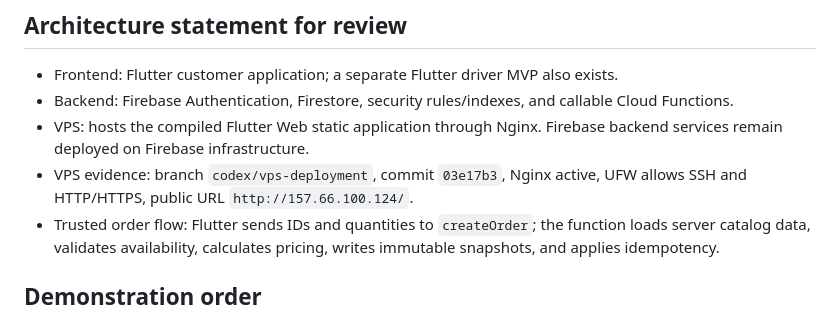
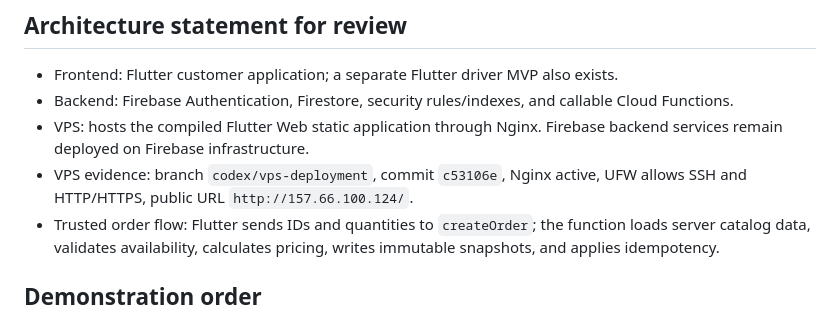
Before and after one commit to tuanit213/shopeeFood, a Markdown page: docs/REVIEW_READINESS_2026-10-13.md, the part around the change. GitHub-like rendering.

Commit message:
docs: update VPS deployment evidence

```diff
--- a/docs/REVIEW_READINESS_2026-10-13.md
+++ b/docs/REVIEW_READINESS_2026-10-13.md
@@ -55,7 +55,7 @@ Observed: dry-run succeeds, but all dataset counts are `0`.
 - Frontend: Flutter customer application; a separate Flutter driver MVP also exists.
 - Backend: Firebase Authentication, Firestore, security rules/indexes, and callable Cloud Functions.
 - VPS: hosts the compiled Flutter Web static application through Nginx. Firebase backend services remain deployed on Firebase infrastructure.
-- VPS evidence: branch `codex/vps-deployment`, commit `03e17b3`, Nginx active, UFW allows SSH and HTTP/HTTPS, public URL `http://157.66.100.124/`.
+- VPS evidence: branch `codex/vps-deployment`, commit `c53106e`, Nginx active, UFW allows SSH and HTTP/HTTPS, public URL `http://157.66.100.124/`.
 - Trusted order flow: Flutter sends IDs and quantities to `createOrder`; the function loads server catalog data, validates availability, calculates pricing, writes immutable snapshots, and applies idempotency.
 
 ## Demonstration order
```
